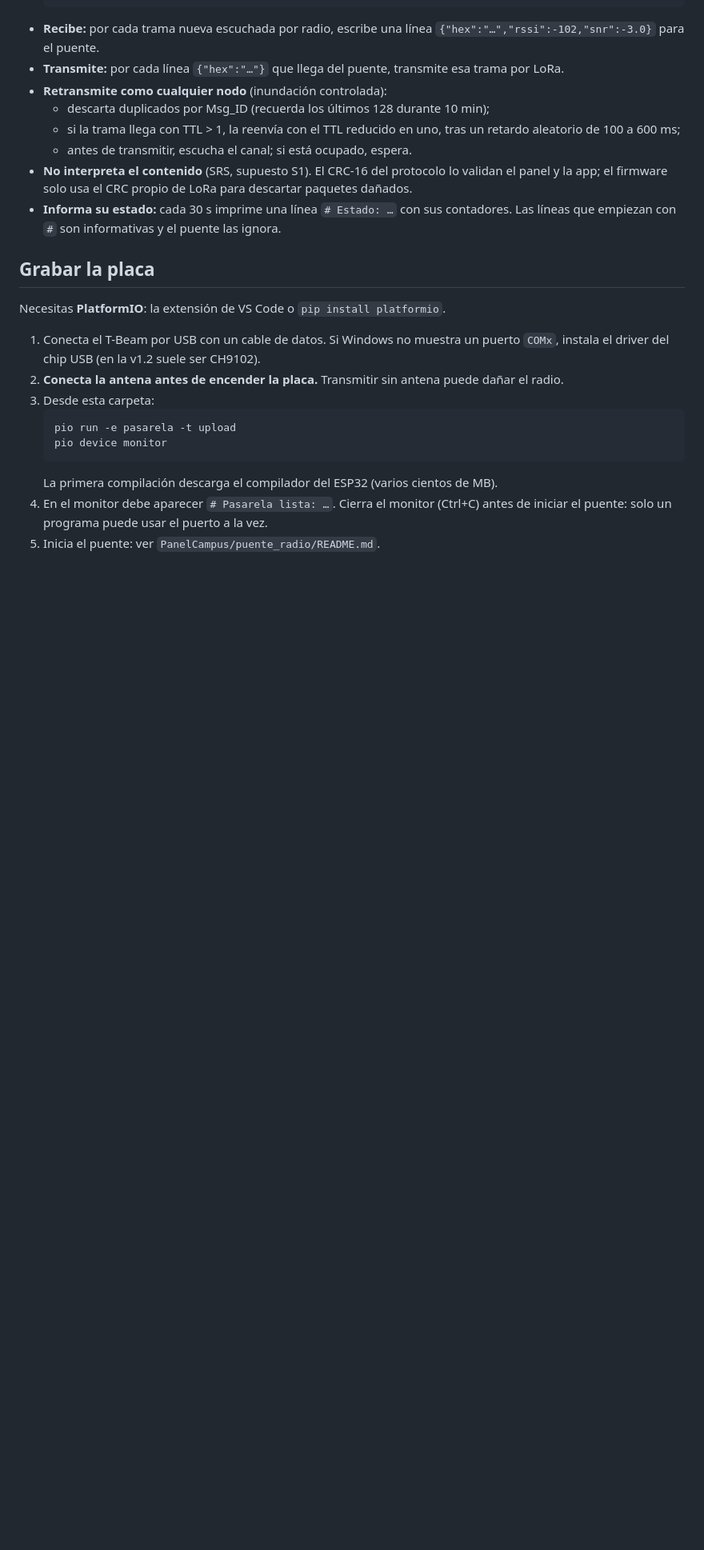
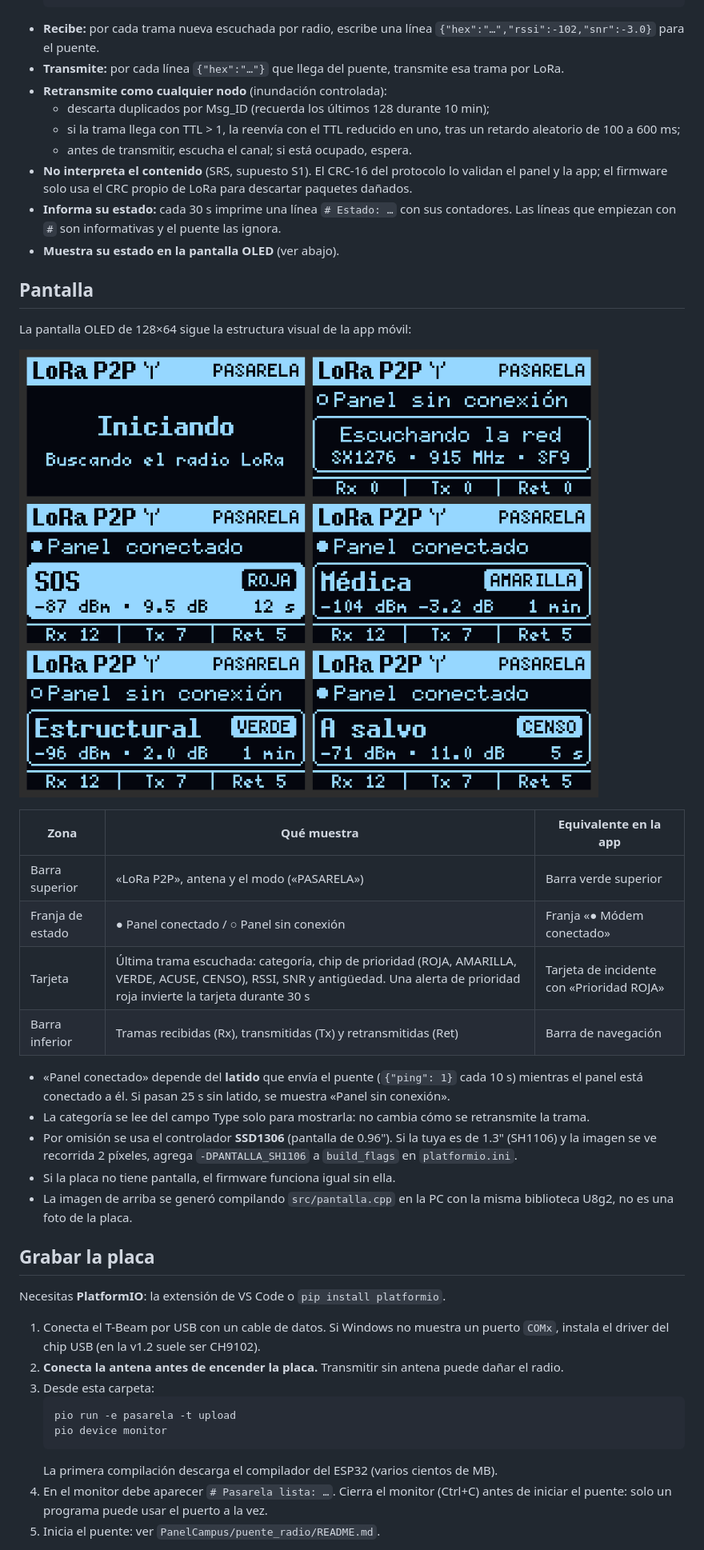
Before and after one commit to amer-br/lora-p2p-emergencias-firmware, a Markdown page: README.md, the part around the change. Shown at 80% size. Rendered like a GitHub page; pictures changed too: docs/pantalla.png (added); blank space fills up the shorter version.

```diff
--- a/README.md
+++ b/README.md
@@ -23,6 +23,26 @@ El modo módem (enlace BLE con el teléfono) todavía no existe.
   - antes de transmitir, escucha el canal; si está ocupado, espera.
 - **No interpreta el contenido** (SRS, supuesto S1). El CRC-16 del protocolo lo validan el panel y la app; el firmware solo usa el CRC propio de LoRa para descartar paquetes dañados.
 - **Informa su estado:** cada 30 s imprime una línea `# Estado: …` con sus contadores. Las líneas que empiezan con `#` son informativas y el puente las ignora.
+- **Muestra su estado en la pantalla OLED** (ver abajo).
+
+## Pantalla
+
+La pantalla OLED de 128×64 sigue la estructura visual de la app móvil:
+
+![Pantallas de la pasarela](docs/pantalla.png)
+
+| Zona | Qué muestra | Equivalente en la app |
+|------|-------------|-----------------------|
+| Barra superior | «LoRa P2P», antena y el modo («PASARELA») | Barra verde superior |
+| Franja de estado | ● Panel conectado / ○ Panel sin conexión | Franja «● Módem conectado» |
+| Tarjeta | Última trama escuchada: categoría, chip de prioridad (ROJA, AMARILLA, VERDE, ACUSE, CENSO), RSSI, SNR y antigüedad. Una alerta de prioridad roja invierte la tarjeta durante 30 s | Tarjeta de incidente con «Prioridad ROJA» |
+| Barra inferior | Tramas recibidas (Rx), transmitidas (Tx) y retransmitidas (Ret) | Barra de navegación |
+
+- «Panel conectado» depende del **latido** que envía el puente (`{"ping": 1}` cada 10 s) mientras el panel está conectado a él. Si pasan 25 s sin latido, se muestra «Panel sin conexión».
+- La categoría se lee del campo Type solo para mostrarla: no cambia cómo se retransmite la trama.
+- Por omisión se usa el controlador **SSD1306** (pantalla de 0.96"). Si la tuya es de 1.3" (SH1106) y la imagen se ve recorrida 2 píxeles, agrega `-DPANTALLA_SH1106` a `build_flags` en `platformio.ini`.
+- Si la placa no tiene pantalla, el firmware funciona igual sin ella.
+- La imagen de arriba se generó compilando `src/pantalla.cpp` en la PC con la misma biblioteca U8g2, no es una foto de la placa.
 
 ## Grabar la placa
 
```
Also changed, not shown: 5 other files.
